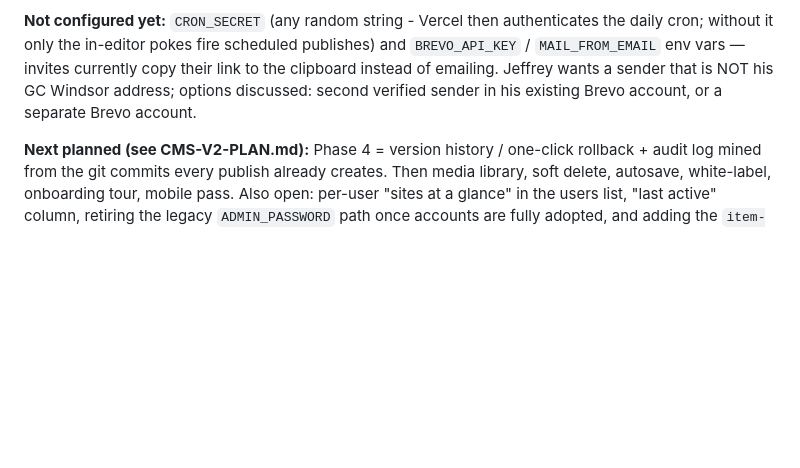
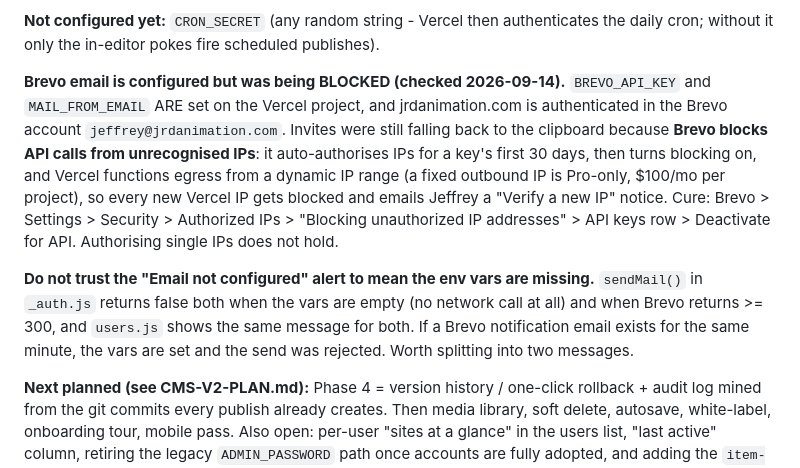
Before and after one commit to Jeffreynuez/JRD-Animation-CMS, a Markdown page: CLAUDE.md, the part around the change. GitHub-like rendering; blank space fills up the shorter version.

```diff
--- a/CLAUDE.md
+++ b/CLAUDE.md
@@ -43,10 +43,24 @@ transform (order matters: crop coords are in original pixels).
 
 **Not configured yet:** `CRON_SECRET` (any random string - Vercel then
 authenticates the daily cron; without it only the in-editor pokes fire
-scheduled publishes) and `BREVO_API_KEY` / `MAIL_FROM_EMAIL` env vars — invites
-currently copy their link to the clipboard instead of emailing. Jeffrey wants a
-sender that is NOT his GC Windsor address; options discussed: second verified
-sender in his existing Brevo account, or a separate Brevo account.
+scheduled publishes).
+
+**Brevo email is configured but was being BLOCKED (checked 2026-09-14).**
+`BREVO_API_KEY` and `MAIL_FROM_EMAIL` ARE set on the Vercel project, and
+jrdanimation.com is authenticated in the Brevo account `jeffrey@jrdanimation.com`.
+Invites were still falling back to the clipboard because **Brevo blocks API calls
+from unrecognised IPs**: it auto-authorises IPs for a key's first 30 days, then
+turns blocking on, and Vercel functions egress from a dynamic IP range (a fixed
+outbound IP is Pro-only, $100/mo per project), so every new Vercel IP gets
+blocked and emails Jeffrey a "Verify a new IP" notice. Cure: Brevo > Settings >
+Security > Authorized IPs > "Blocking unauthorized IP addresses" > API keys row >
+Deactivate for API. Authorising single IPs does not hold.
+
+**Do not trust the "Email not configured" alert to mean the env vars are
+missing.** `sendMail()` in `_auth.js` returns false both when the vars are empty
+(no network call at all) and when Brevo returns >= 300, and `users.js` shows the
+same message for both. If a Brevo notification email exists for the same minute,
+the vars are set and the send was rejected. Worth splitting into two messages.
 
 **Next planned (see CMS-V2-PLAN.md):** Phase 4 = version history / one-click
 rollback + audit log mined from the git commits every publish already creates.
```
